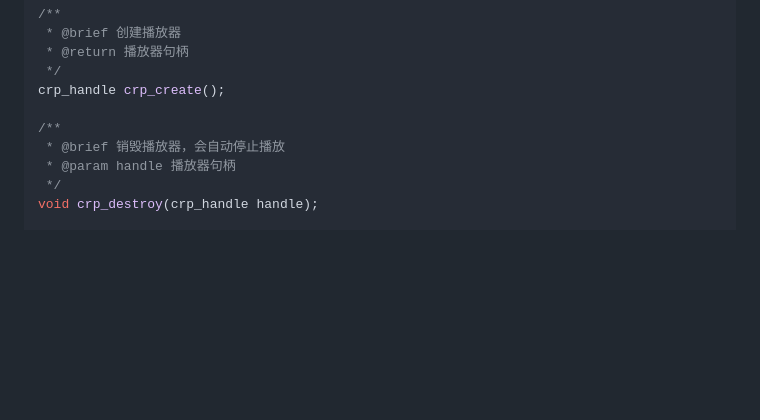
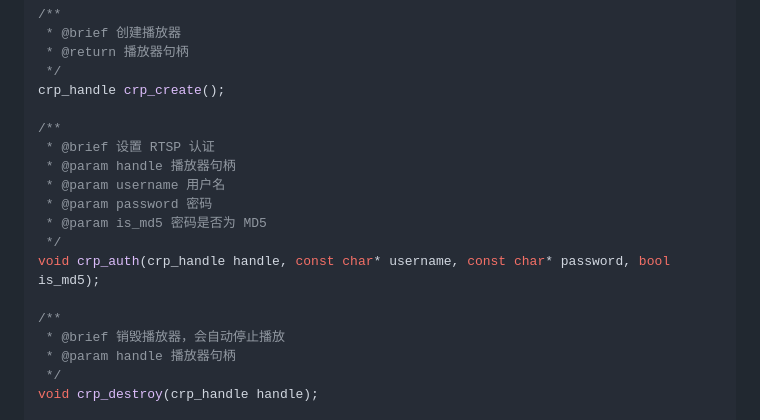
Before and after one commit to DawningW/CoralReefPlayer, a Markdown page: README.md, the part around the change. Drawn GitHub-style; blank space fills up the shorter version.

Commit message:
Add auth doc

```diff
--- a/README.md
+++ b/README.md
@@ -73,6 +73,15 @@ CoralReefPlayer API 文档：
 crp_handle crp_create();
 
 /**
+ * @brief 设置 RTSP 认证
+ * @param handle 播放器句柄
+ * @param username 用户名
+ * @param password 密码
+ * @param is_md5 密码是否为 MD5
+ */
+void crp_auth(crp_handle handle, const char* username, const char* password, bool is_md5);
+
+/**
  * @brief 销毁播放器，会自动停止播放
  * @param handle 播放器句柄
  */
```
